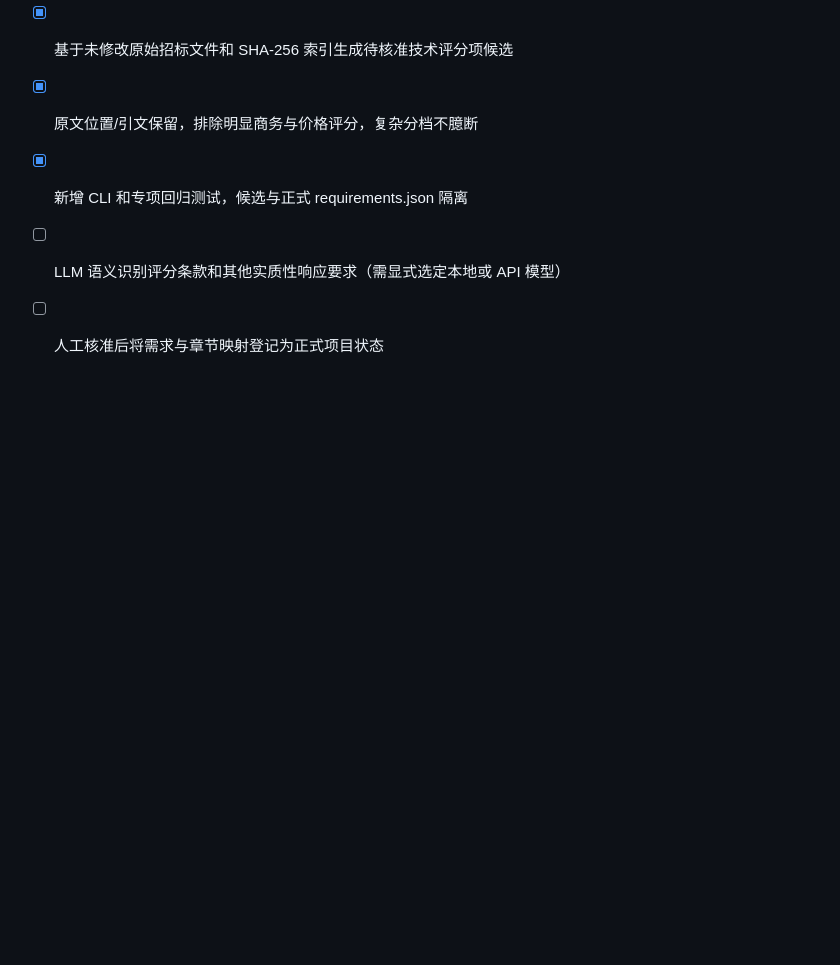
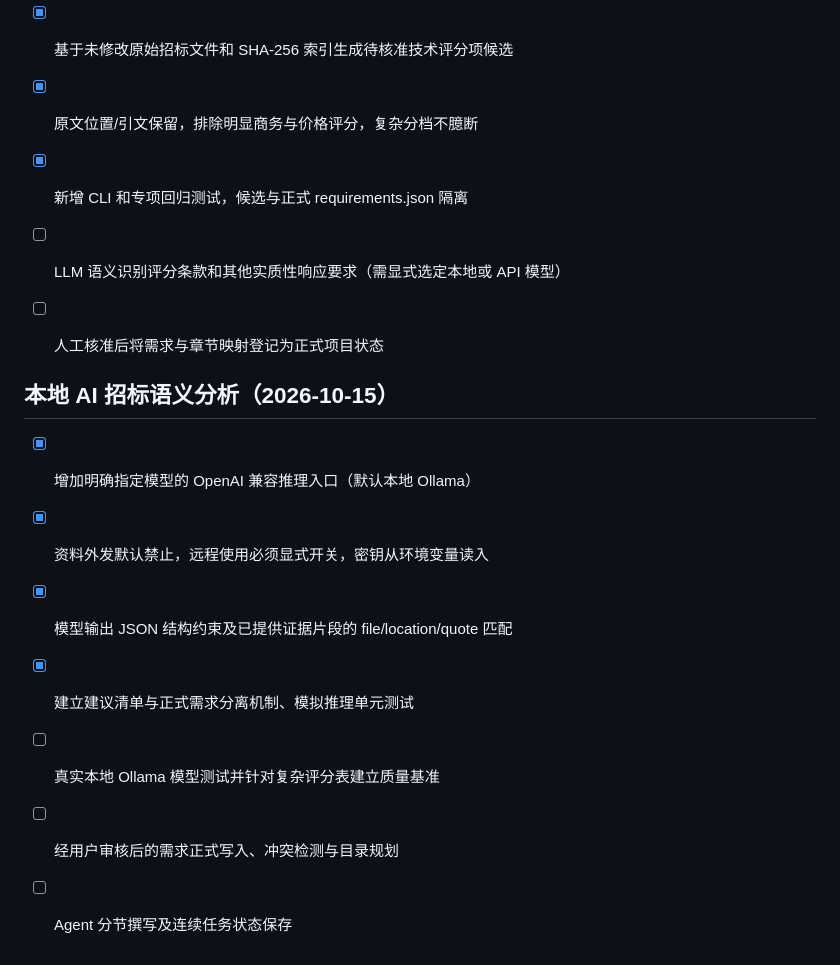
Before and after one commit to Jiac0726/biaoshu, a Markdown page: docs/roadmap.md, the part around the change. Rendered like a GitHub page; blank space fills up the shorter version.

Commit message:
docs: describe local-first AI suggestions workflow and limitations

```diff
--- a/docs/roadmap.md
+++ b/docs/roadmap.md
@@ -63,3 +63,14 @@
 - [x] 新增 CLI 和专项回归测试，候选与正式 requirements.json 隔离
 - [ ] LLM 语义识别评分条款和其他实质性响应要求（需显式选定本地或 API 模型）
 - [ ] 人工核准后将需求与章节映射登记为正式项目状态
+
+
+## 本地 AI 招标语义分析（2026-10-15）
+
+- [x] 增加明确指定模型的 OpenAI 兼容推理入口（默认本地 Ollama）
+- [x] 资料外发默认禁止，远程使用必须显式开关，密钥从环境变量读入
+- [x] 模型输出 JSON 结构约束及已提供证据片段的 file/location/quote 匹配
+- [x] 建立建议清单与正式需求分离机制、模拟推理单元测试
+- [ ] 真实本地 Ollama 模型测试并针对复杂评分表建立质量基准
+- [ ] 经用户审核后的需求正式写入、冲突检测与目录规划
+- [ ] Agent 分节撰写及连续任务状态保存
```
